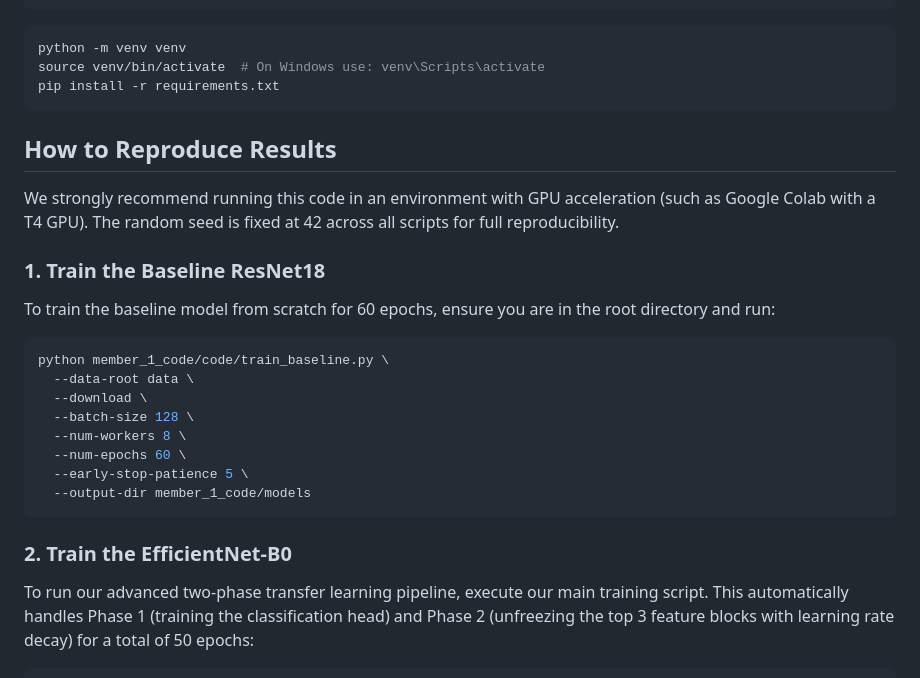
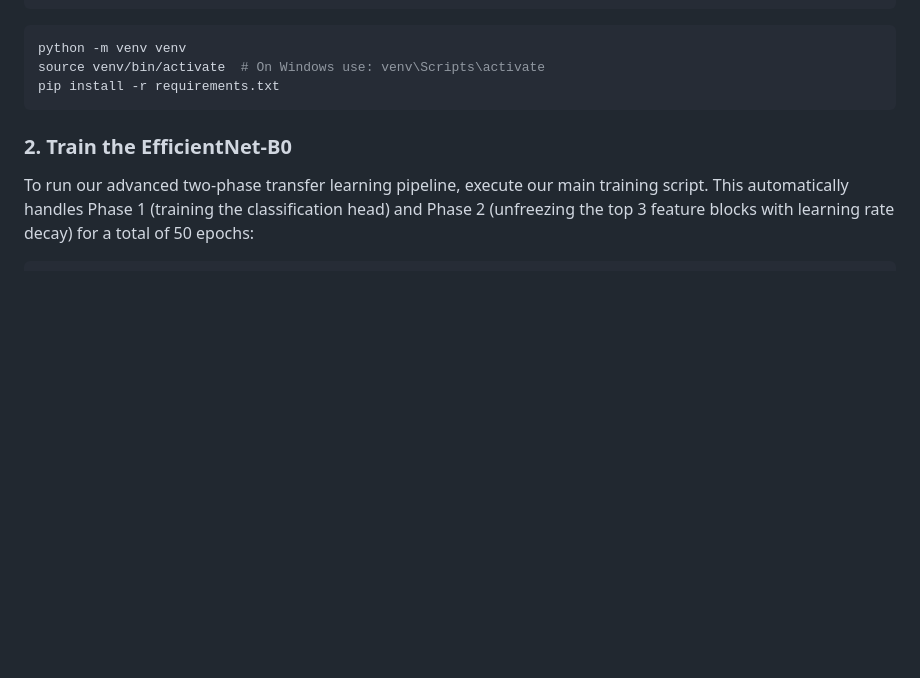
Before and after one commit to SofiyaSp/CPEN355-Food101-Classification, a Markdown page: README.md, the part around the change. Rendered like a GitHub page; blank space fills up the shorter version.

Commit message:
Delete duplicate ResNet18 training instructions from README
Removed instructions for reproducing results with Baseline ResNet18 training.

````diff
--- a/README.md
+++ b/README.md
@@ -69,22 +69,6 @@ source venv/bin/activate  # On Windows use: venv\Scripts\activate
 pip install -r requirements.txt
 ```
 
-## How to Reproduce Results
-We strongly recommend running this code in an environment with GPU acceleration (such as Google Colab with a T4 GPU). The random seed is fixed at 42 across all scripts for full reproducibility.
-
-### 1. Train the Baseline ResNet18
-To train the baseline model from scratch for 60 epochs, ensure you are in the root directory and run:
-```bash
-python member_1_code/code/train_baseline.py \
-  --data-root data \
-  --download \
-  --batch-size 128 \
-  --num-workers 8 \
-  --num-epochs 60 \
-  --early-stop-patience 5 \
-  --output-dir member_1_code/models
-```
-
 ### 2. Train the EfficientNet-B0
 To run our advanced two-phase transfer learning pipeline, execute our main training script. This automatically handles Phase 1 (training the classification head) and Phase 2 (unfreezing the top 3 feature blocks with learning rate decay) for a total of 50 epochs:
 ```bash
````
